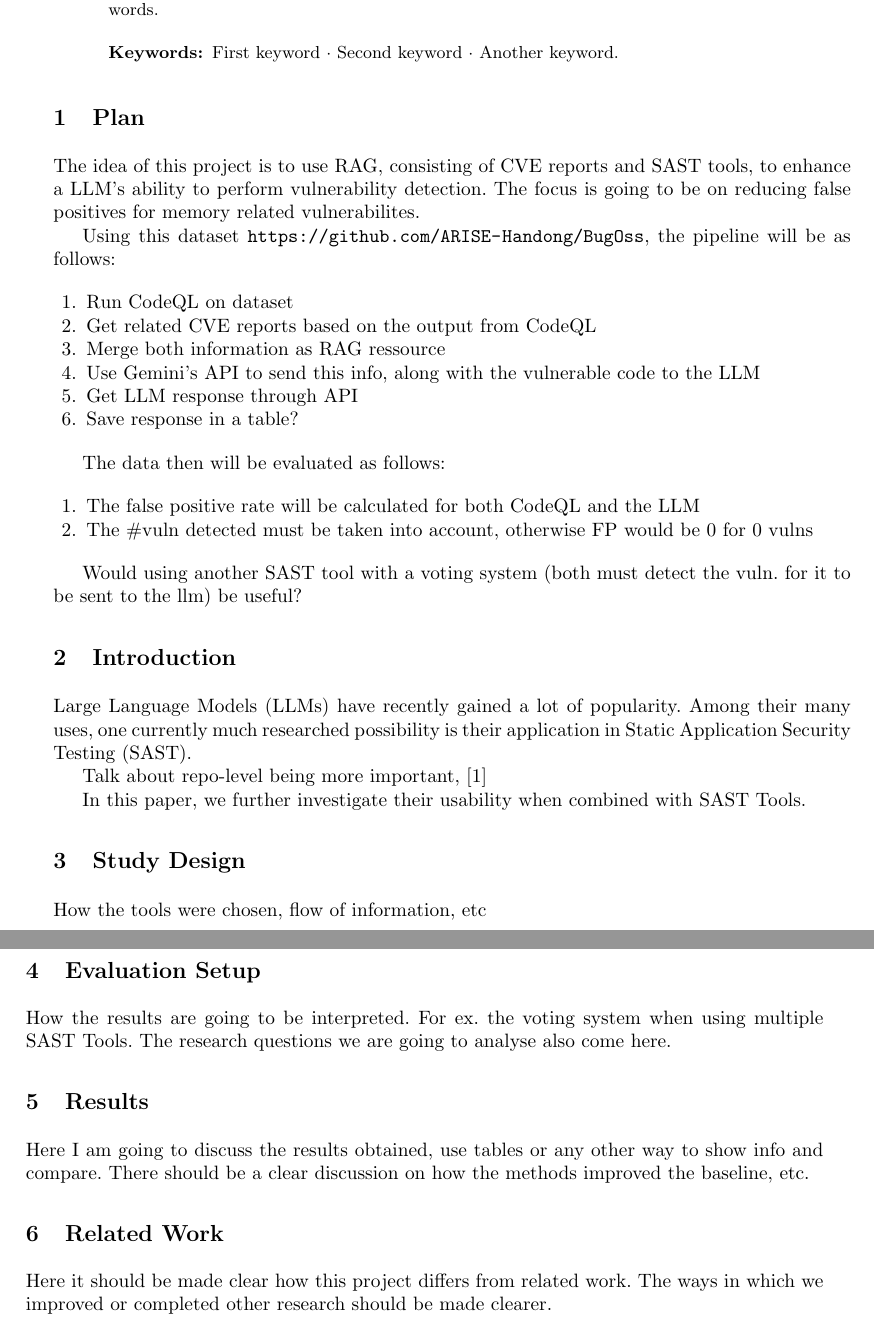
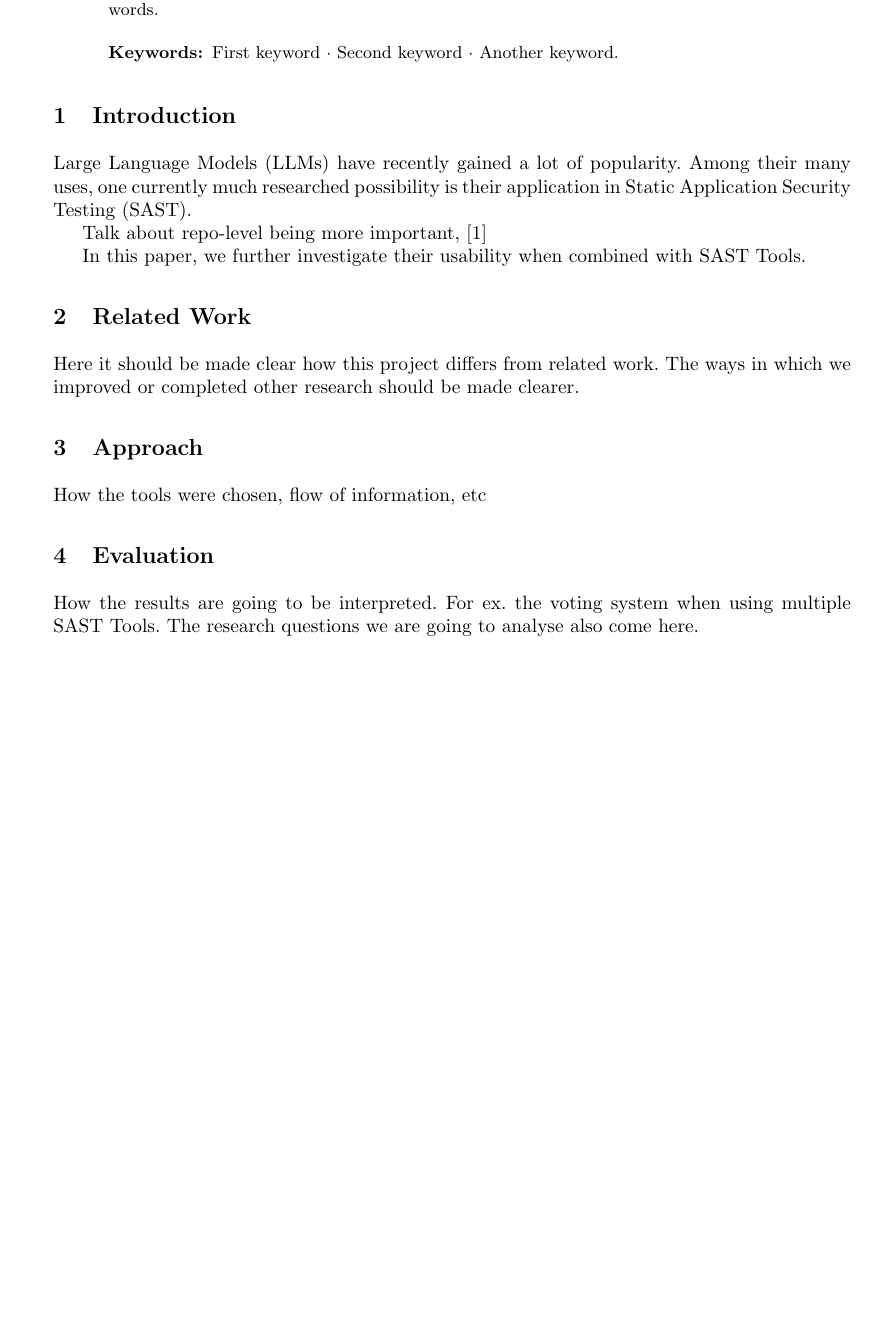
Before and after one commit to muriloescher/Seminar, a LaTeX paper (paper/main.tex, which reads paper/text/03_approach.tex, paper/text/04_evaluation.tex, paper/text/04_results.tex): two parts of pages 1 and 2 of 2 before the commit and part of page 1 of 2 after it, the two joined at a grey line, cut so that both start at the same text, the shorter picture padded with empty space. Compiled offline with pdfLaTeX.

Commit message:
Changed section names around according to orga slides

```diff
--- a/paper/text/02_study_design.tex
+++ b/paper/text/03_approach.tex
@@ -1,3 +1,3 @@
-\section{Study Design}
-\label{sec:design}
+\section{Approach}
+\label{sec:approach}
 How the tools were chosen, flow of information, etc
--- a/paper/text/03_evaluation_setup.tex
+++ b/paper/text/04_evaluation.tex
@@ -1,4 +1,4 @@
-\section{Evaluation Setup}
+\section{Evaluation}
 \label{sec:eval}
 How the results are going to be interpreted.
 For ex. the voting system when using multiple SAST Tools.
--- a/paper/text/04_results.tex
+++ /dev/null
@@ -1,4 +0,0 @@
-\section{Results}
-\label{sec:results}
-Here I am going to discuss the results obtained, use tables or any other way to show info and compare.
-There should be a clear discussion on how the methods improved the baseline, etc.
```
Also changed, not shown: paper/main.tex (+5 -7 lines), paper/main.pdf, paper/text/02_related_work.tex (renamed from paper/text/05_related_work.tex), paper/text/05_conclusion.tex (renamed from paper/text/98_conclusion.tex).
